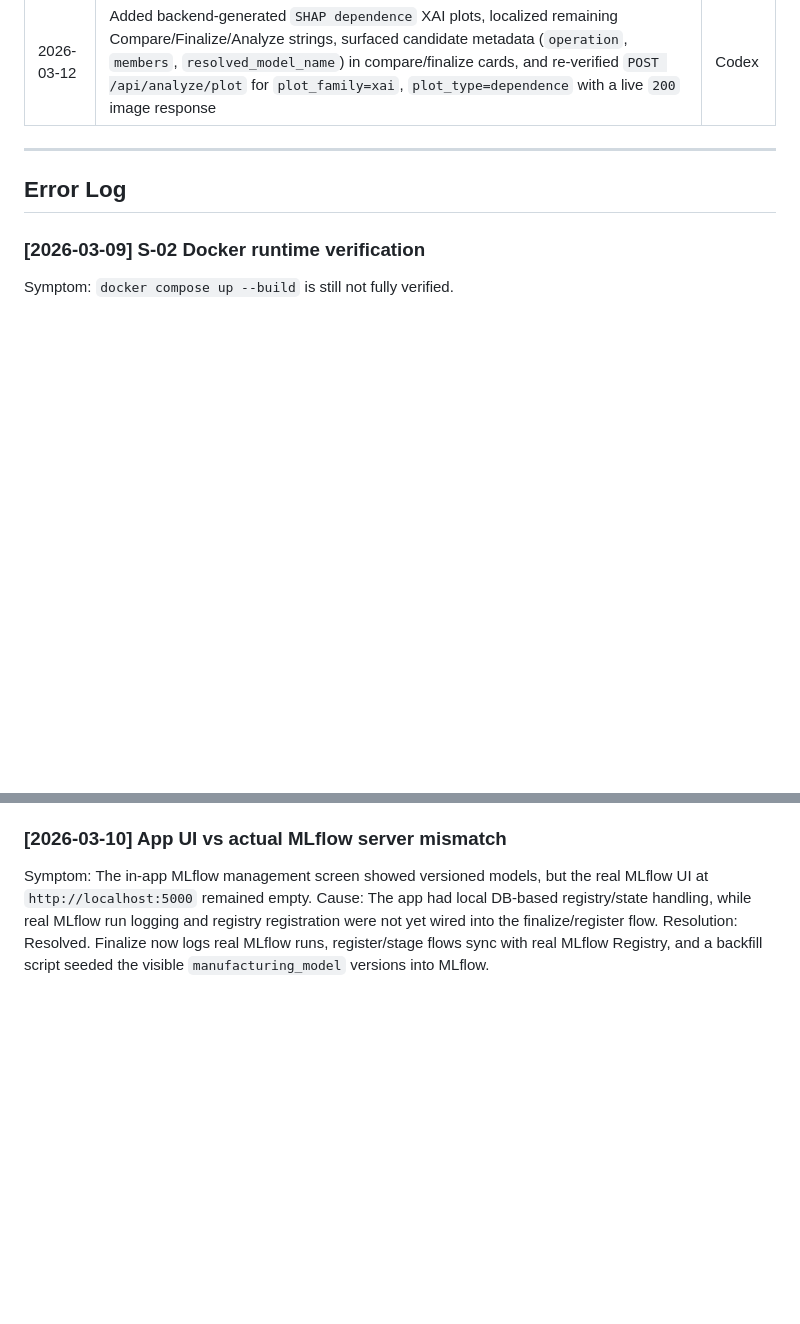
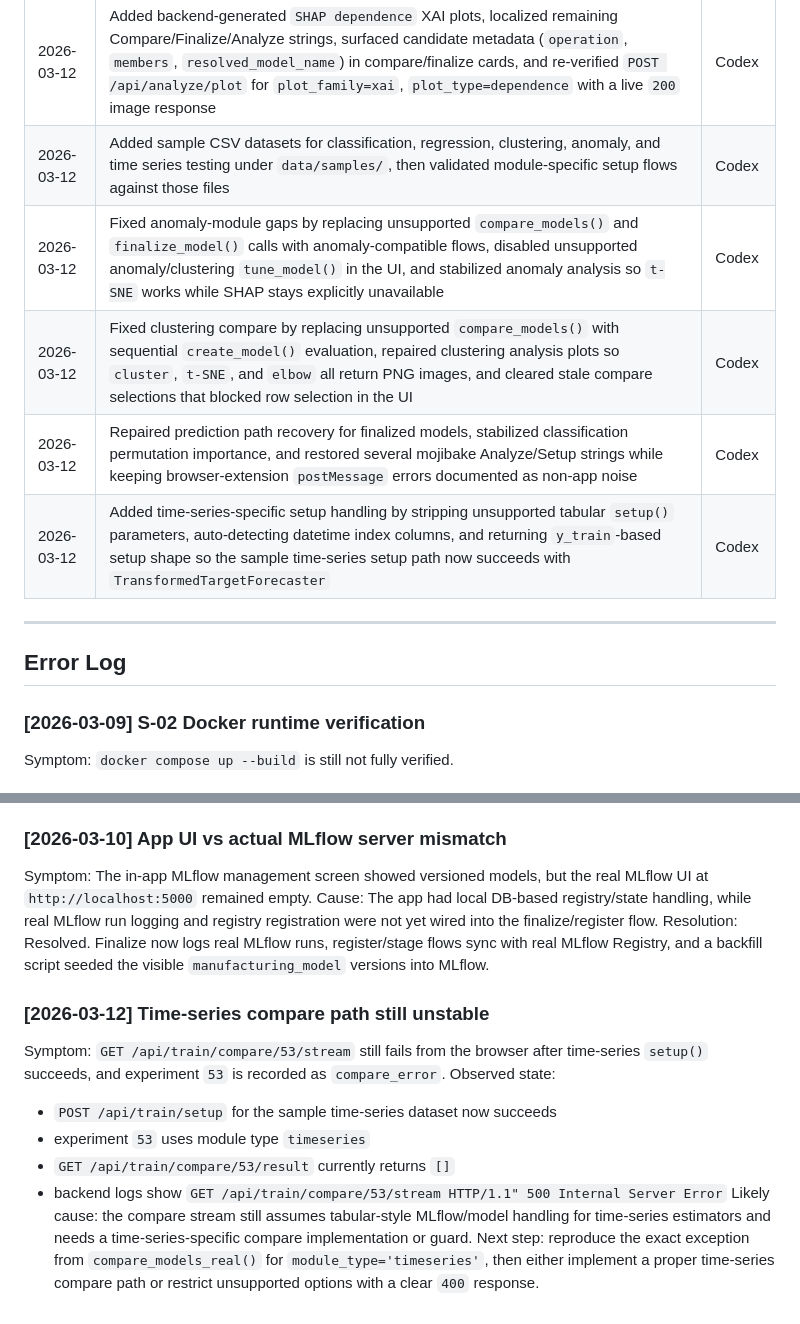
Before and after one commit to seihwanMoon/mfgstudio, a Markdown page: PROGRESS.md, 2 parts joined by grey strips. GitHub-like rendering; blank space fills up the shorter version.

Commit message:
docs: update handoff for timeseries blocker

```diff
--- a/PROGRESS.md
+++ b/PROGRESS.md
@@ -258,6 +258,11 @@ All planned tasks are currently complete.
 | 2026-03-12 | Fixed analyze plot fallback for estimators without native feature importance, stabilized backend runtime by removing dev auto-reload in Docker, repaired multiple mojibake frontend screens, and stopped registry version lookups from firing on partial input values | Codex |
 | 2026-03-12 | Added classification-specific PyCaret optimizations with `calibrate_model()` and binary-only `optimize_threshold()`, exposed them in the Tune screen, and verified both the multiclass guard (`400`) and binary threshold optimization success through live API smoke tests | Codex |
 | 2026-03-12 | Added backend-generated `SHAP dependence` XAI plots, localized remaining Compare/Finalize/Analyze strings, surfaced candidate metadata (`operation`, `members`, `resolved_model_name`) in compare/finalize cards, and re-verified `POST /api/analyze/plot` for `plot_family=xai`, `plot_type=dependence` with a live `200` image response | Codex |
+| 2026-03-12 | Added sample CSV datasets for classification, regression, clustering, anomaly, and time series testing under `data/samples/`, then validated module-specific setup flows against those files | Codex |
+| 2026-03-12 | Fixed anomaly-module gaps by replacing unsupported `compare_models()` and `finalize_model()` calls with anomaly-compatible flows, disabled unsupported anomaly/clustering `tune_model()` in the UI, and stabilized anomaly analysis so `t-SNE` works while SHAP stays explicitly unavailable | Codex |
+| 2026-03-12 | Fixed clustering compare by replacing unsupported `compare_models()` with sequential `create_model()` evaluation, repaired clustering analysis plots so `cluster`, `t-SNE`, and `elbow` all return PNG images, and cleared stale compare selections that blocked row selection in the UI | Codex |
+| 2026-03-12 | Repaired prediction path recovery for finalized models, stabilized classification permutation importance, and restored several mojibake Analyze/Setup strings while keeping browser-extension `postMessage` errors documented as non-app noise | Codex |
+| 2026-03-12 | Added time-series-specific setup handling by stripping unsupported tabular `setup()` parameters, auto-detecting datetime index columns, and returning `y_train`-based setup shape so the sample time-series setup path now succeeds with `TransformedTargetForecaster` | Codex |
 
 ---
 
@@ -286,3 +291,13 @@ Resolution: PDF output was still generated successfully. Keep as a non-blocking
 Symptom: The in-app MLflow management screen showed versioned models, but the real MLflow UI at `http://localhost:5000` remained empty.
 Cause: The app had local DB-based registry/state handling, while real MLflow run logging and registry registration were not yet wired into the finalize/register flow.
 Resolution: Resolved. Finalize now logs real MLflow runs, register/stage flows sync with real MLflow Registry, and a backfill script seeded the visible `manufacturing_model` versions into MLflow.
+
+### [2026-03-12] Time-series compare path still unstable
+Symptom: `GET /api/train/compare/53/stream` still fails from the browser after time-series `setup()` succeeds, and experiment `53` is recorded as `compare_error`.
+Observed state:
+- `POST /api/train/setup` for the sample time-series dataset now succeeds
+- experiment `53` uses module type `timeseries`
+- `GET /api/train/compare/53/result` currently returns `[]`
+- backend logs show `GET /api/train/compare/53/stream HTTP/1.1" 500 Internal Server Error`
+Likely cause: the compare stream still assumes tabular-style MLflow/model handling for time-series estimators and needs a time-series-specific compare implementation or guard.
+Next step: reproduce the exact exception from `compare_models_real()` for `module_type='timeseries'`, then either implement a proper time-series compare path or restrict unsupported options with a clear `400` response.
```
Also changed, not shown: HANDOFF.md (+48 -16 lines), NEXT_DEVELOPMENT_PLAN.md (+8 -3 lines).
